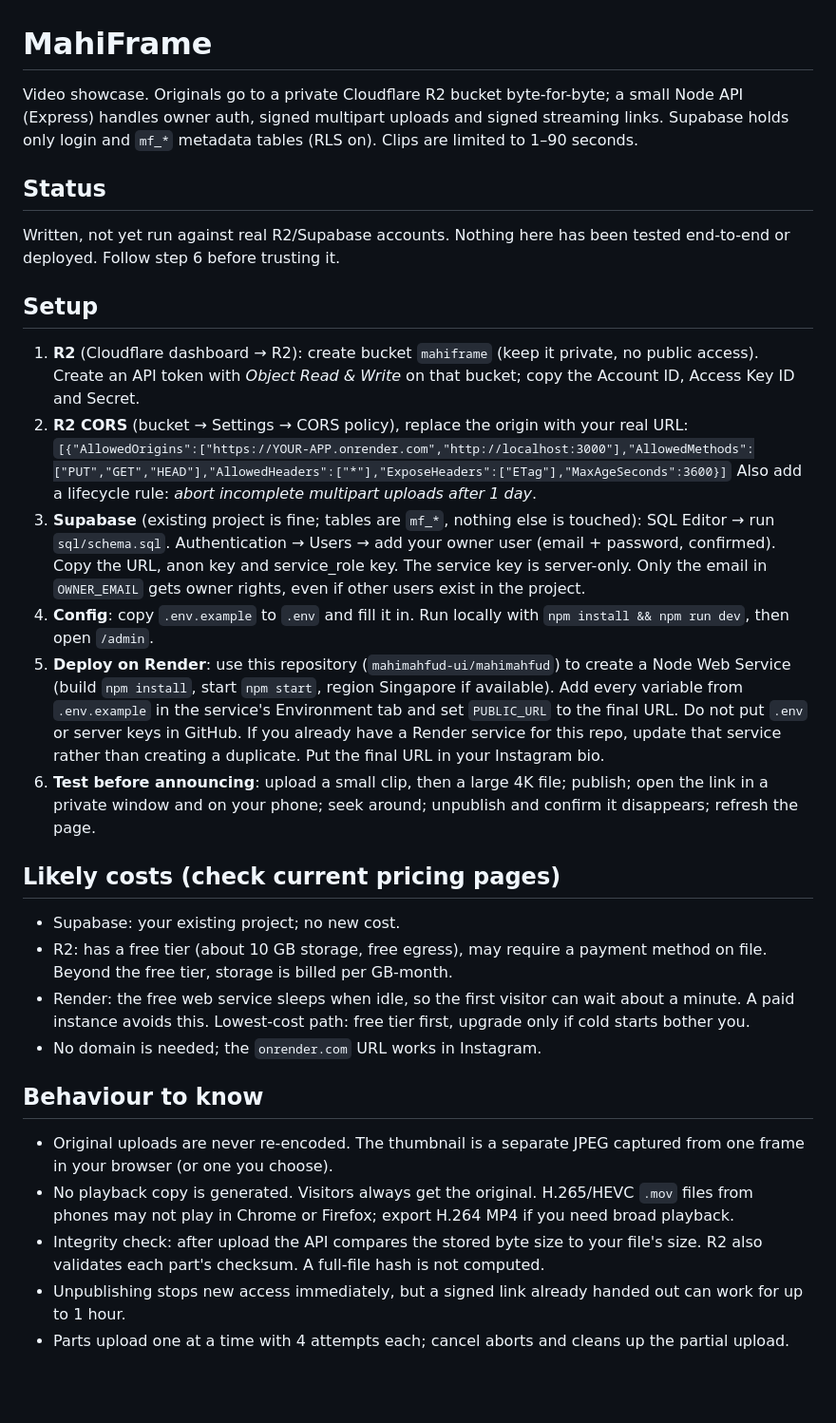
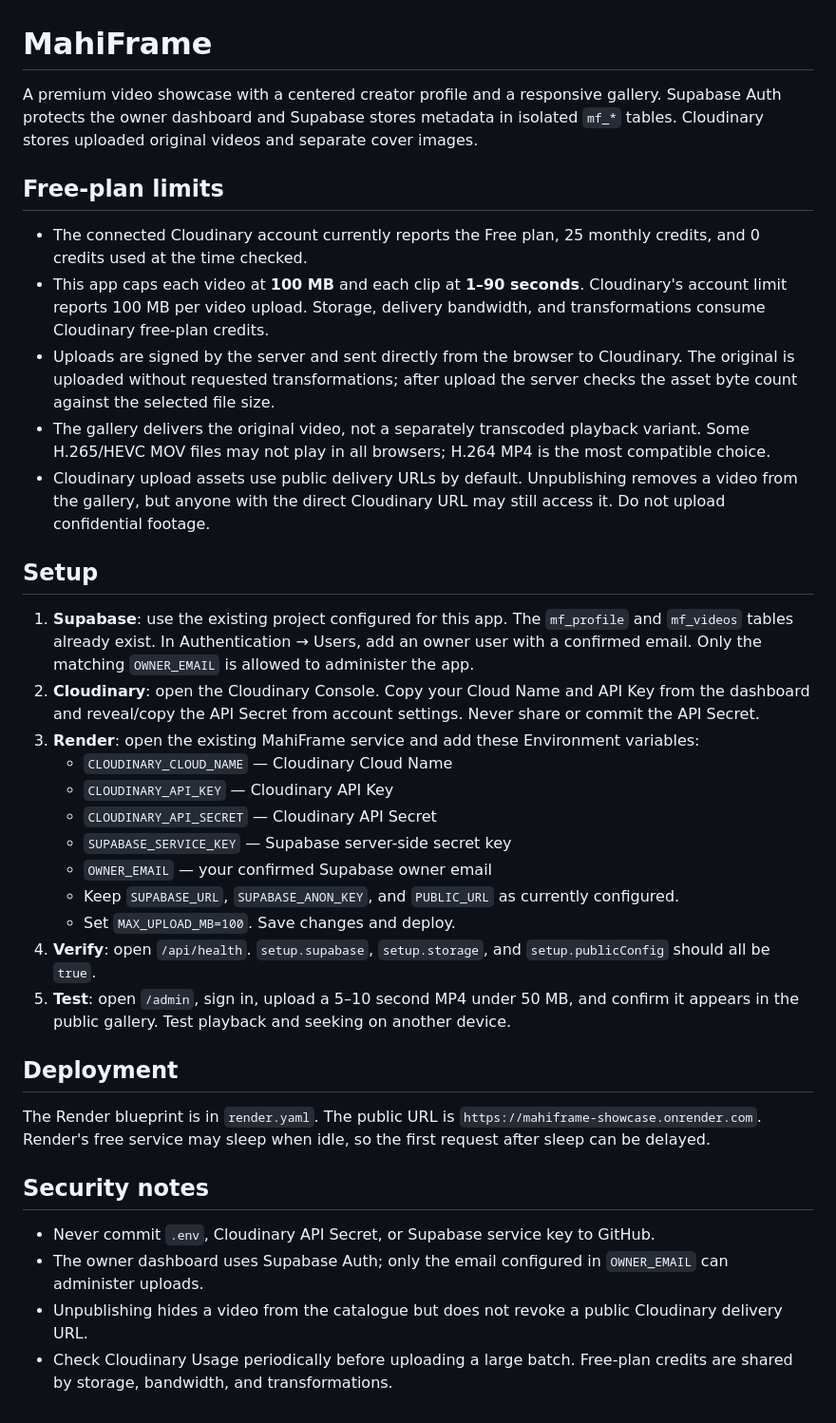
Before and after one commit to mahimahfud-ui/mahimahfud, a Markdown page: README.md, the part around the change. Shown at 95% size. GitHub-like rendering; blank space fills up the shorter version.

Commit message:
Document Cloudinary Free setup and limitations

```diff
--- a/README.md
+++ b/README.md
@@ -1,29 +1,38 @@
 # MahiFrame
 
-Video showcase. Originals go to a private Cloudflare R2 bucket byte-for-byte; a small Node API (Express) handles owner auth, signed multipart uploads and signed streaming links. Supabase holds only login and `mf_*` metadata tables (RLS on). Clips are limited to 1–90 seconds.
+A premium video showcase with a centered creator profile and a responsive gallery. Supabase Auth protects the owner dashboard and Supabase stores metadata in isolated `mf_*` tables. Cloudinary stores uploaded original videos and separate cover images.
 
-## Status
-Written, not yet run against real R2/Supabase accounts. Nothing here has been tested end-to-end or deployed. Follow step 6 before trusting it.
+## Free-plan limits
+
+- The connected Cloudinary account currently reports the Free plan, 25 monthly credits, and 0 credits used at the time checked.
+- This app caps each video at **100 MB** and each clip at **1–90 seconds**. Cloudinary's account limit reports 100 MB per video upload. Storage, delivery bandwidth, and transformations consume Cloudinary free-plan credits.
+- Uploads are signed by the server and sent directly from the browser to Cloudinary. The original is uploaded without requested transformations; after upload the server checks the asset byte count against the selected file size.
+- The gallery delivers the original video, not a separately transcoded playback variant. Some H.265/HEVC MOV files may not play in all browsers; H.264 MP4 is the most compatible choice.
+- Cloudinary upload assets use public delivery URLs by default. Unpublishing removes a video from the gallery, but anyone with the direct Cloudinary URL may still access it. Do not upload confidential footage.
 
 ## Setup
-1. **R2** (Cloudflare dashboard → R2): create bucket `mahiframe` (keep it private, no public access). Create an API token with *Object Read & Write* on that bucket; copy the Account ID, Access Key ID and Secret.
-2. **R2 CORS** (bucket → Settings → CORS policy), replace the origin with your real URL:
-   `[{"AllowedOrigins":["https://YOUR-APP.onrender.com","http://localhost:3000"],"AllowedMethods":["PUT","GET","HEAD"],"AllowedHeaders":["*"],"ExposeHeaders":["ETag"],"MaxAgeSeconds":3600}]`
-   Also add a lifecycle rule: *abort incomplete multipart uploads after 1 day*.
-3. **Supabase** (existing project is fine; tables are `mf_*`, nothing else is touched): SQL Editor → run `sql/schema.sql`. Authentication → Users → add your owner user (email + password, confirmed). Copy the URL, anon key and service_role key. The service key is server-only. Only the email in `OWNER_EMAIL` gets owner rights, even if other users exist in the project.
-4. **Config**: copy `.env.example` to `.env` and fill it in. Run locally with `npm install && npm run dev`, then open `/admin`.
-5. **Deploy on Render**: use this repository (`mahimahfud-ui/mahimahfud`) to create a Node Web Service (build `npm install`, start `npm start`, region Singapore if available). Add every variable from `.env.example` in the service's Environment tab and set `PUBLIC_URL` to the final URL. Do not put `.env` or server keys in GitHub. If you already have a Render service for this repo, update that service rather than creating a duplicate. Put the final URL in your Instagram bio.
-6. **Test before announcing**: upload a small clip, then a large 4K file; publish; open the link in a private window and on your phone; seek around; unpublish and confirm it disappears; refresh the page.
 
-## Likely costs (check current pricing pages)
-- Supabase: your existing project; no new cost.
-- R2: has a free tier (about 10 GB storage, free egress), may require a payment method on file. Beyond the free tier, storage is billed per GB-month.
-- Render: the free web service sleeps when idle, so the first visitor can wait about a minute. A paid instance avoids this. Lowest-cost path: free tier first, upgrade only if cold starts bother you.
-- No domain is needed; the `onrender.com` URL works in Instagram.
+1. **Supabase**: use the existing project configured for this app. The `mf_profile` and `mf_videos` tables already exist. In Authentication → Users, add an owner user with a confirmed email. Only the matching `OWNER_EMAIL` is allowed to administer the app.
+2. **Cloudinary**: open the Cloudinary Console. Copy your Cloud Name and API Key from the dashboard and reveal/copy the API Secret from account settings. Never share or commit the API Secret.
+3. **Render**: open the existing MahiFrame service and add these Environment variables:
+   - `CLOUDINARY_CLOUD_NAME` — Cloudinary Cloud Name
+   - `CLOUDINARY_API_KEY` — Cloudinary API Key
+   - `CLOUDINARY_API_SECRET` — Cloudinary API Secret
+   - `SUPABASE_SERVICE_KEY` — Supabase server-side secret key
+   - `OWNER_EMAIL` — your confirmed Supabase owner email
+   - Keep `SUPABASE_URL`, `SUPABASE_ANON_KEY`, and `PUBLIC_URL` as currently configured.
+   - Set `MAX_UPLOAD_MB=100`.
+   Save changes and deploy.
+4. **Verify**: open `/api/health`. `setup.supabase`, `setup.storage`, and `setup.publicConfig` should all be `true`.
+5. **Test**: open `/admin`, sign in, upload a 5–10 second MP4 under 50 MB, and confirm it appears in the public gallery. Test playback and seeking on another device.
 
-## Behaviour to know
-- Original uploads are never re-encoded. The thumbnail is a separate JPEG captured from one frame in your browser (or one you choose).
-- No playback copy is generated. Visitors always get the original. H.265/HEVC `.mov` files from phones may not play in Chrome or Firefox; export H.264 MP4 if you need broad playback.
-- Integrity check: after upload the API compares the stored byte size to your file's size. R2 also validates each part's checksum. A full-file hash is not computed.
-- Unpublishing stops new access immediately, but a signed link already handed out can work for up to 1 hour.
-- Parts upload one at a time with 4 attempts each; cancel aborts and cleans up the partial upload.
+## Deployment
+
+The Render blueprint is in `render.yaml`. The public URL is `https://mahiframe-showcase.onrender.com`. Render's free service may sleep when idle, so the first request after sleep can be delayed.
+
+## Security notes
+
+- Never commit `.env`, Cloudinary API Secret, or Supabase service key to GitHub.
+- The owner dashboard uses Supabase Auth; only the email configured in `OWNER_EMAIL` can administer uploads.
+- Unpublishing hides a video from the catalogue but does not revoke a public Cloudinary delivery URL.
+- Check Cloudinary Usage periodically before uploading a large batch. Free-plan credits are shared by storage, bandwidth, and transformations.
```
